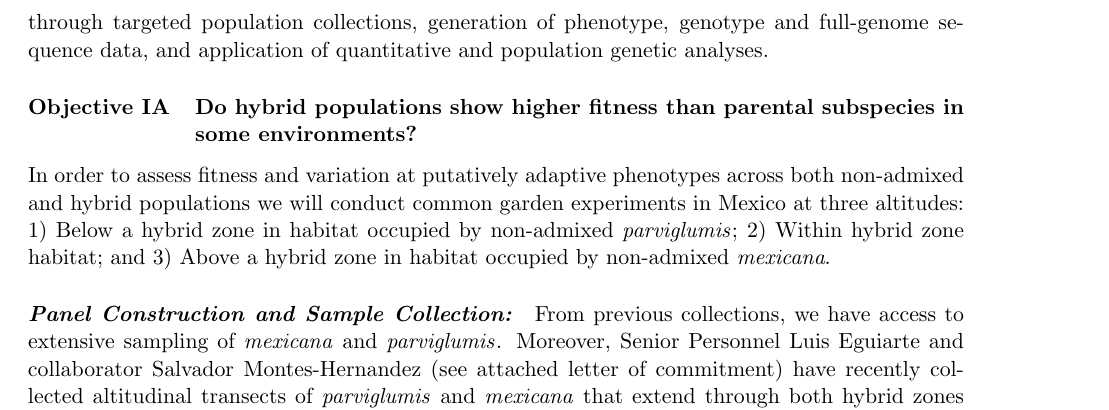
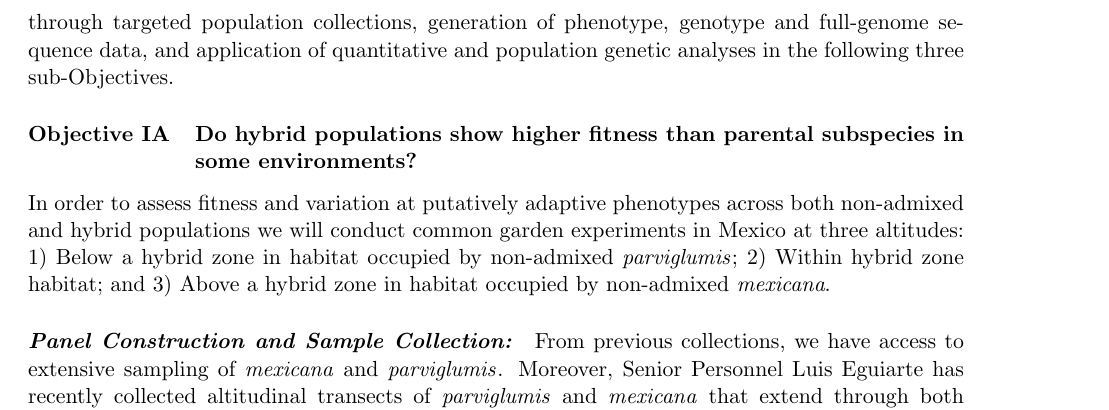
Before and after one commit to rossibarra/NSF-DEB-Introgression, a LaTeX document (nsfmaster.tex, which reads nsfdesc.tex): part of page 6 of 20, cut so that both start at the same text. Compiled offline with pdfLaTeX; a LaTeX package or settings file that is missing is left out.

Commit message:
edits to Objective 1

```diff
--- a/nsfdesc.tex
+++ b/nsfdesc.tex
@@ -142,7 +142,7 @@ Estimates of pairwise population differentiation ($F_{ST}$; data not shown) also
 \end{figure}
 
 Currently, few studies have gauged evidence for selection and dissected the genome-wide architecture of hybridization in replicate hybrid zones.
-The Hufford Laboratory and Senior Personnel Luis Eguiarte will investigate these questions in two hybrid zones of \zm{} and \zp{} through targeted population collections, generation of phenotype, genotype and full-genome sequence data, and application of quantitative and population genetic analyses.
+The Hufford Laboratory and Senior Personnel Luis Eguiarte will investigate these questions in two hybrid zones of \zm{} and \zp{} through targeted population collections, generation of phenotype, genotype and full-genome sequence data, and application of quantitative and population genetic analyses in the following three sub-Objectives.
 
 
 \subsubsection{Do hybrid populations show higher fitness than parental subspecies in some environments?}
@@ -153,7 +153,7 @@ In order to assess fitness and variation at putatively adaptive phenotypes acros
 
 \paragraph{\emph{Panel Construction and Sample Collection:}}
 From previous collections, we have access to extensive sampling of \zm{} and \zp{}.
-Moreover, Senior Personnel Luis Eguiarte and collaborator Salvador Montes-Hernandez (see attached letter of commitment) have recently collected altitudinal transects of \zp{} and \zm{} that extend through both hybrid zones targeted by our project \citep{Diez2013} and are  familiar with populations in this region.
+Moreover, Senior Personnel Luis Eguiarte has recently collected altitudinal transects of \zp{} and \zm{} that extend through both hybrid zones targeted by our project \citep{Diez2013} and are  familiar with populations in this region.
 Our current collections will likely be insufficient for both the genotyping and common garden activities we propose and we have therefore budgeted for a collection trip during the first year of the project.
 We will collect from 15 sampling sites in each of 16 populations.
 Sampling sites will be randomly stratified across the elevation gradient of each population.
```
